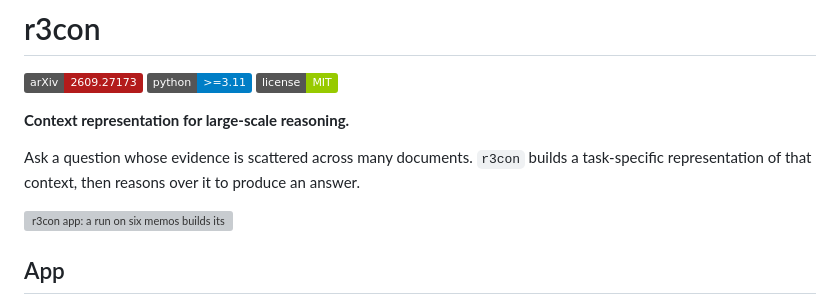
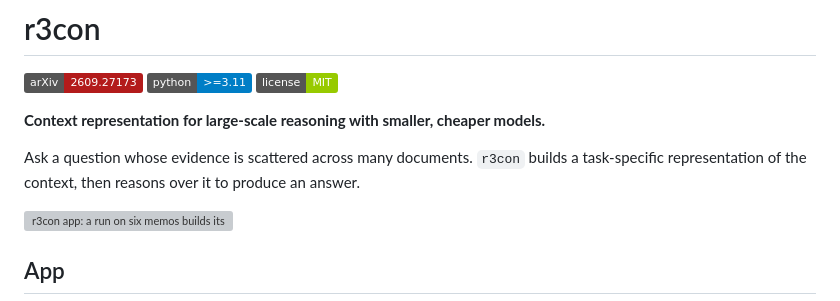
Before and after one commit to michaeltheologitis/r3con, a Markdown page: README.md, the part around the change. Drawn GitHub-style; badges without logos; grey boxes are pictures that could not be loaded.

Commit message:
Open the README with r3con's purpose: large-scale reasoning with smaller, cheaper models (#114)
Michael's wording for the README's first two lines.

Co-Authored-By: Claude Opus 5.5 <noreply@anthropic.com>
Claude-Session: https://claude.ai/code/session_01DFcuaRw9RhYMkBjSE9pdhV

```diff
--- a/README.md
+++ b/README.md
@@ -4,10 +4,10 @@
 ![Python](https://img.shields.io/badge/python-%3E%3D3.11-blue)
 [![License](https://img.shields.io/badge/license-MIT-green)](https://github.com/michaeltheologitis/r3con/blob/main/LICENSE)
 
-**Context representation for large-scale reasoning.**
+**Context representation for large-scale reasoning with smaller, cheaper models.**
 
 Ask a question whose evidence is scattered across many documents. `r3con` builds a
-task-specific representation of that context, then reasons over it to produce an answer.
+task-specific representation of the context, then reasons over it to produce an answer.
 
 ![r3con app: a run on six memos builds its representation, then lights the answer's provenance back to the four memos it used](https://raw.githubusercontent.com/michaeltheologitis/r3con/main/docs/demo.gif)
 
```
